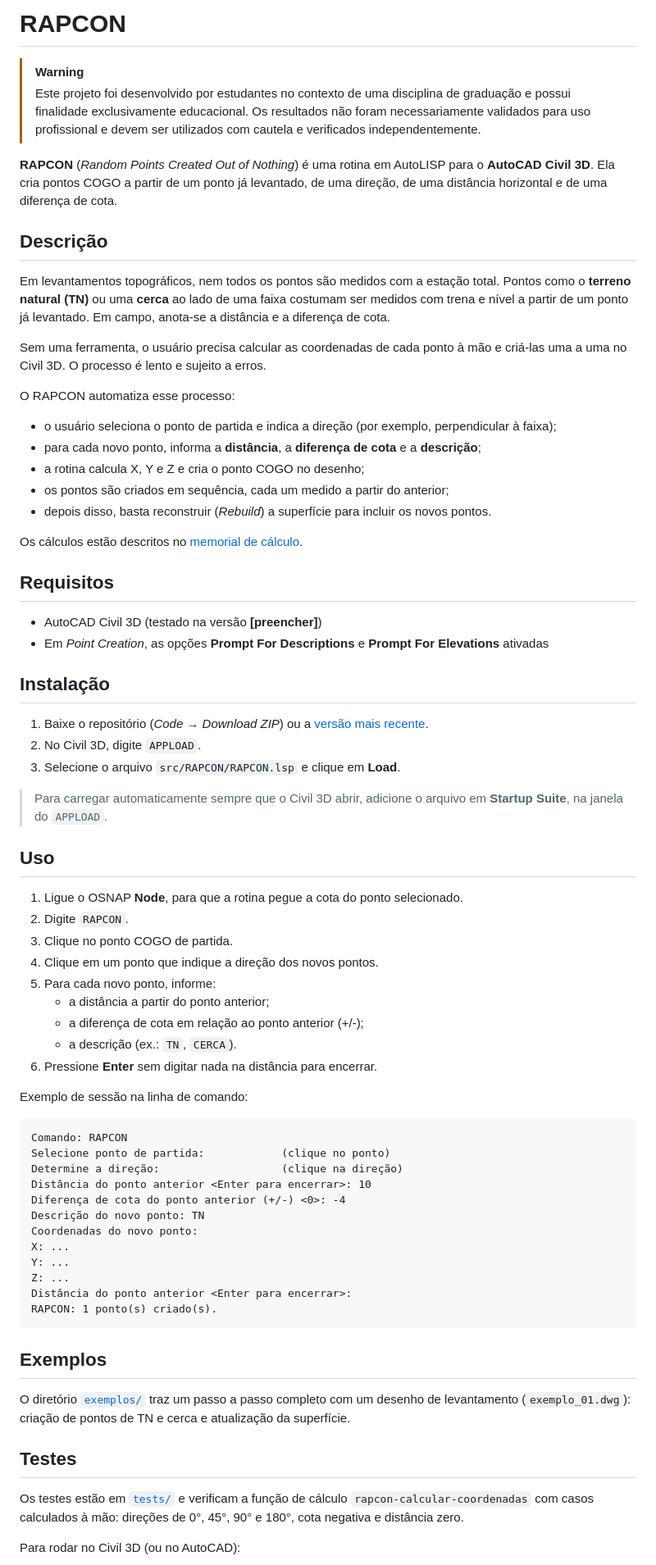
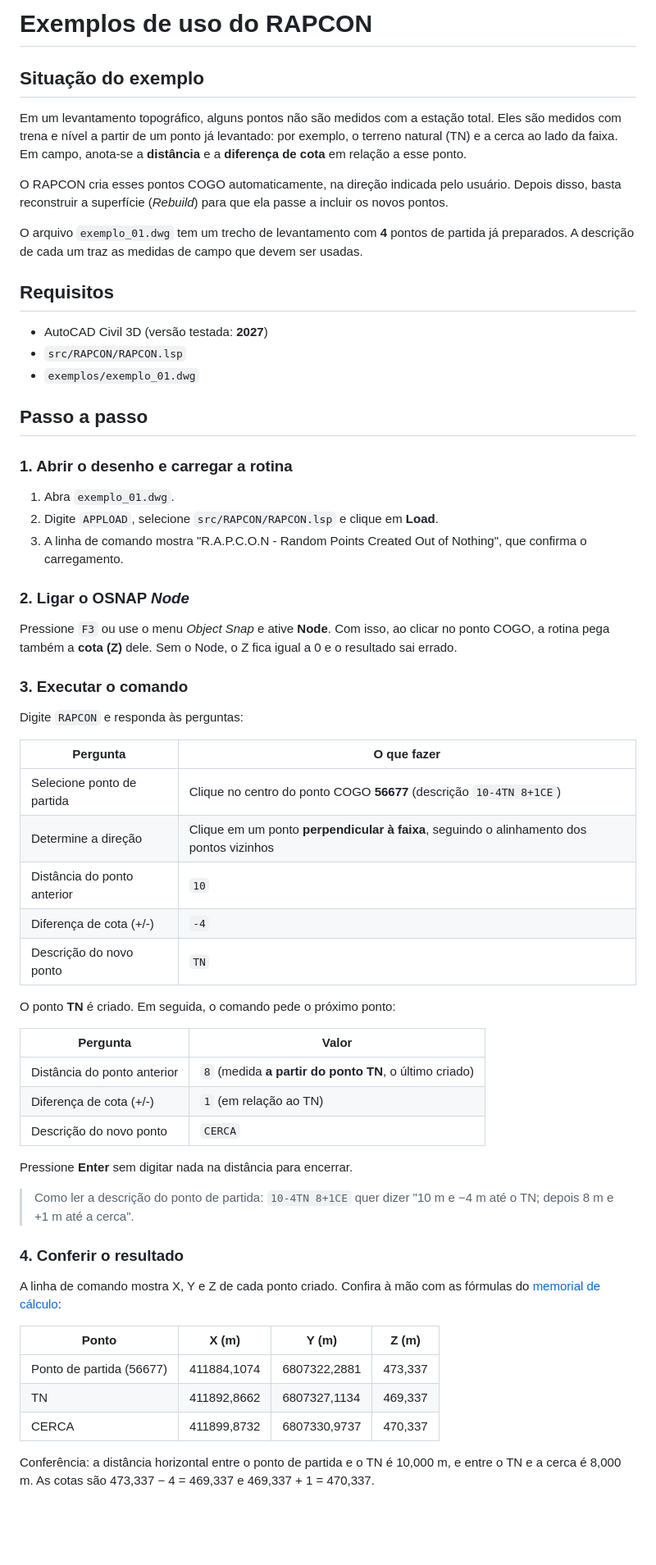
Before and after one commit to ProjetosIntegrados/RAPCON, a Markdown page: exemplos/README.md, the part around one of its changes. Shown at 82% size. GitHub-like rendering; blank space fills up the shorter version.

````diff
--- a/exemplos/README.md
+++ b/exemplos/README.md
@@ -1,75 +1,60 @@
-# RAPCON
+# Exemplos de uso do RAPCON
 
-> [!WARNING]
-> Este projeto foi desenvolvido por estudantes no contexto de uma disciplina de graduação e possui finalidade exclusivamente educacional. Os resultados não foram necessariamente validados para uso profissional e devem ser utilizados com cautela e verificados independentemente.
+## Situação do exemplo
 
-**RAPCON** (*Random Points Created Out of Nothing*) é uma rotina em AutoLISP para o **AutoCAD Civil 3D**. Ela cria pontos COGO a partir de um ponto já levantado, de uma direção, de uma distância horizontal e de uma diferença de cota.
+Em um levantamento topográfico, alguns pontos não são medidos com a estação total. Eles são medidos com trena e nível a partir de um ponto já levantado: por exemplo, o terreno natural (TN) e a cerca ao lado da faixa. Em campo, anota-se a **distância** e a **diferença de cota** em relação a esse ponto.
 
-## Descrição
+O RAPCON cria esses pontos COGO automaticamente, na direção indicada pelo usuário. Depois disso, basta reconstruir a superfície (*Rebuild*) para que ela passe a incluir os novos pontos.
 
-Em levantamentos topográficos, nem todos os pontos são medidos com a estação total. Pontos como o **terreno natural (TN)** ou uma **cerca** ao lado de uma faixa costumam ser medidos com trena e nível a partir de um ponto já levantado. Em campo, anota-se a distância e a diferença de cota.
-
-Sem uma ferramenta, o usuário precisa calcular as coordenadas de cada ponto à mão e criá-las uma a uma no Civil 3D. O processo é lento e sujeito a erros.
-
-O RAPCON automatiza esse processo:
-
-- o usuário seleciona o ponto de partida e indica a direção (por exemplo, perpendicular à faixa);
-- para cada novo ponto, informa a **distância**, a **diferença de cota** e a **descrição**;
-- a rotina calcula X, Y e Z e cria o ponto COGO no desenho;
-- os pontos são criados em sequência, cada um medido a partir do anterior;
-- depois disso, basta reconstruir (*Rebuild*) a superfície para incluir os novos pontos.
-
-Os cálculos estão descritos no [memorial de cálculo](docs/memorial_calculo_rapcon.md).
+O arquivo `exemplo_01.dwg` tem um trecho de levantamento com **4** pontos de partida já preparados. A descrição de cada um traz as medidas de campo que devem ser usadas.
 
 ## Requisitos
 
-- AutoCAD Civil 3D (testado na versão **[preencher]**)
-- Em *Point Creation*, as opções **Prompt For Descriptions** e **Prompt For Elevations** ativadas
+- AutoCAD Civil 3D (versão testada: **2027**)
+- `src/RAPCON/RAPCON.lsp`
+- `exemplos/exemplo_01.dwg`
 
-## Instalação
+## Passo a passo
 
-1. Baixe o repositório (*Code → Download ZIP*) ou a [versão mais recente](../../releases).
-2. No Civil 3D, digite `APPLOAD`.
-3. Selecione o arquivo `src/RAPCON/RAPCON.lsp` e clique em **Load**.
+### 1. Abrir o desenho e carregar a rotina
+1. Abra `exemplo_01.dwg`.
+2. Digite `APPLOAD`, selecione `src/RAPCON/RAPCON.lsp` e clique em **Load**.
+3. A linha de comando mostra "R.A.P.C.O.N - Random Points Created Out of Nothing", que confirma o carregamento.
 
-> Para carregar automaticamente sempre que o Civil 3D abrir, adicione o arquivo em **Startup Suite**, na janela do `APPLOAD`.
+### 2. Ligar o OSNAP *Node*
+Pressione `F3` ou use o menu *Object Snap* e ative **Node**. Com isso, ao clicar no ponto COGO, a rotina pega também a **cota (Z)** dele. Sem o Node, o Z fica igual a 0 e o resultado sai errado.
 
-## Uso
+### 3. Executar o comando
+Digite `RAPCON` e responda às perguntas:
 
-1. Ligue o OSNAP **Node**, para que a rotina pegue a cota do ponto selecionado.
-2. Digite `RAPCON`.
-3. Clique no ponto COGO de partida.
-4. Clique em um ponto que indique a direção dos novos pontos.
-5. Para cada novo ponto, informe:
-   - a distância a partir do ponto anterior;
-   - a diferença de cota em relação ao ponto anterior (+/-);
-   - a descrição (ex.: `TN`, `CERCA`).
-6. Pressione **Enter** sem digitar nada na distância para encerrar.
+| Pergunta | O que fazer |
+|---|---|
+| Selecione ponto de partida | Clique no centro do ponto COGO **56677** (descrição `10-4TN 8+1CE`) |
+| Determine a direção | Clique em um ponto **perpendicular à faixa**, seguindo o alinhamento dos pontos vizinhos |
+| Distância do ponto anterior | `10` |
+| Diferença de cota (+/-) | `-4` |
+| Descrição do novo ponto | `TN` |
 
-Exemplo de sessão na linha de comando:
+O ponto **TN** é criado. Em seguida, o comando pede o próximo ponto:
 
-```text
-Comando: RAPCON
-Selecione ponto de partida:            (clique no ponto)
-Determine a direção:                   (clique na direção)
-Distância do ponto anterior <Enter para encerrar>: 10
-Diferença de cota do ponto anterior (+/-) <0>: -4
-Descrição do novo ponto: TN
-Coordenadas do novo ponto:
-X: ...
-Y: ...
-Z: ...
-Distância do ponto anterior <Enter para encerrar>:
-RAPCON: 1 ponto(s) criado(s).
-```
+| Pergunta | Valor |
+|---|---|
+| Distância do ponto anterior | `8` (medida **a partir do ponto TN**, o último criado) |
+| Diferença de cota (+/-) | `1` (em relação ao TN) |
+| Descrição do novo ponto | `CERCA` |
 
-## Exemplos
+Pressione **Enter** sem digitar nada na distância para encerrar.
 
-O diretório [`exemplos/`](exemplos/) traz um passo a passo completo com um desenho de levantamento (`exemplo_01.dwg`): criação de pontos de TN e cerca e atualização da superfície.
+> Como ler a descrição do ponto de partida: `10-4TN 8+1CE` quer dizer "10 m e −4 m até o TN; depois 8 m e +1 m até a cerca".
 
-## Testes
+### 4. Conferir o resultado
+A linha de comando mostra X, Y e Z de cada ponto criado. Confira à mão com as fórmulas do [memorial de cálculo](../docs/memorial_calculo_rapcon.md):
 
-Os testes estão em [`tests/`](tests/) e verificam a função de cálculo `rapcon-calcular-coordenadas` com casos calculados à mão: direções de 0°, 45°, 90° e 180°, cota negativa e distância zero.
+| Ponto | X (m) | Y (m) | Z (m) |
+|---|---|---|---|
+| Ponto de partida (56677) | 411884,1074 | 6807322,2881 | 473,337 |
+| TN | 411892,8662 | 6807327,1134 | 469,337 |
+| CERCA | 411899,8732 | 6807330,9737 | 470,337 |
 
-Para rodar no Civil 3D (ou no AutoCAD):
+Conferência: a distância horizontal entre o ponto de partida e o TN é 10,000 m, e entre o TN e a cerca é 8,000 m. As cotas são 473,337 − 4 = 469,337 e 469,337 + 1 = 470,337.
 
````
Also changed, not shown: other parts of exemplos/README.md (+19 -44 lines), README.md (+10 -13 lines), exemplos/Captura de tela 2026-11-25 201726.png (added), exemplos/image-1.png (added), exemplos/image.png (added), 3 other files.
